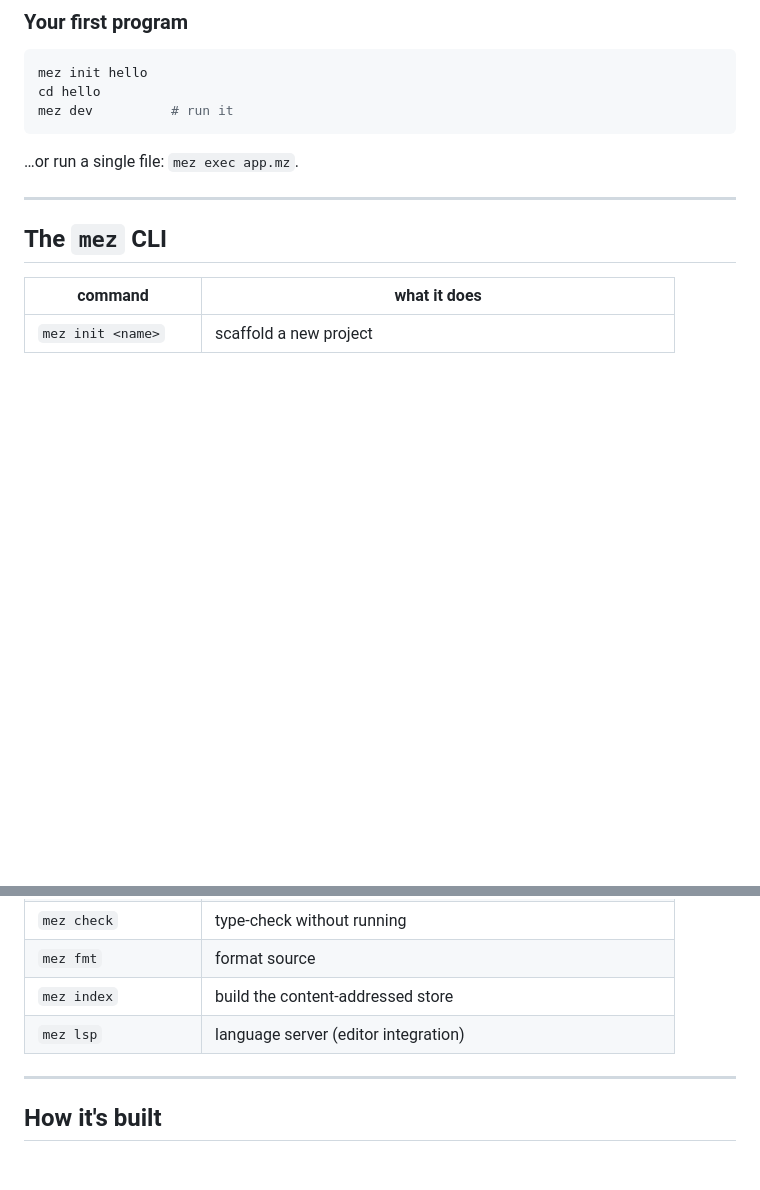
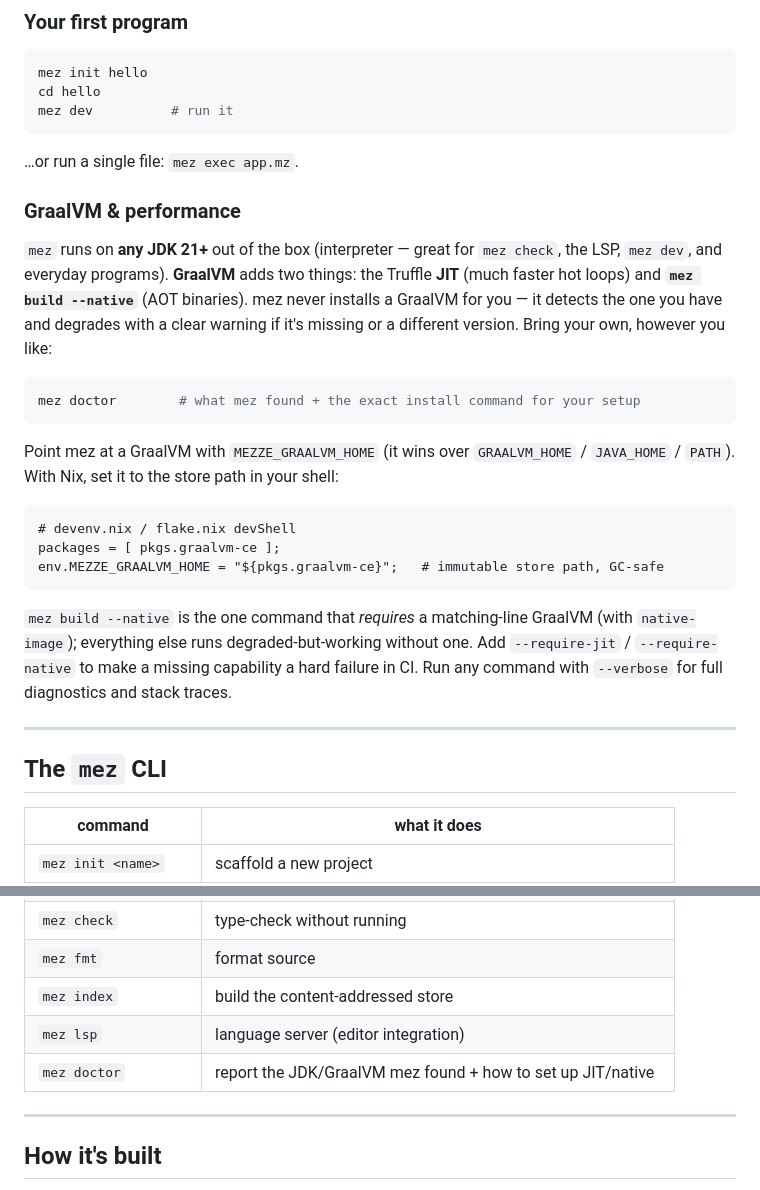
Before and after one commit to mezze-lang/mezze, a Markdown page: README.md, 2 parts joined by grey strips. Rendered like a GitHub page; blank space fills up the shorter version.

Commit message:
docs(readme): GraalVM & performance section — BYO, mez doctor, MEZZE_GRAALVM_HOME
T7 (docs part): user-facing setup reference in the README — mez runs on any JDK
21+ (interpreter); GraalVM adds JIT + native builds; mez detects, never installs;
`mez doctor` advises; MEZZE_GRAALVM_HOME is the one contract (with the Nix
devenv/flake store-path pattern); --native is the only path that requires a
matching GraalVM; --require-jit/--require-native for CI; --verbose for
diagnostics. Adds `mez doctor` to the CLI table.

Claude-Session: https://claude.ai/code/session_015NL426NxgwrVc83atGQZe4

````diff
--- a/README.md
+++ b/README.md
@@ -111,6 +111,33 @@ mez dev          # run it
 
 …or run a single file: `mez exec app.mz`.
 
+### GraalVM & performance
+
+`mez` runs on **any JDK 21+** out of the box (interpreter — great for `mez check`,
+the LSP, `mez dev`, and everyday programs). **GraalVM** adds two things: the
+Truffle **JIT** (much faster hot loops) and **`mez build --native`** (AOT
+binaries). mez never installs a GraalVM for you — it detects the one you have and
+degrades with a clear warning if it's missing or a different version. Bring your
+own, however you like:
+
+```bash
+mez doctor        # what mez found + the exact install command for your setup
+```
+
+Point mez at a GraalVM with `MEZZE_GRAALVM_HOME` (it wins over `GRAALVM_HOME` /
+`JAVA_HOME` / `PATH`). With Nix, set it to the store path in your shell:
+
+```nix
+# devenv.nix / flake.nix devShell
+packages = [ pkgs.graalvm-ce ];
+env.MEZZE_GRAALVM_HOME = "${pkgs.graalvm-ce}";   # immutable store path, GC-safe
+```
+
+`mez build --native` is the one command that *requires* a matching-line GraalVM
+(with `native-image`); everything else runs degraded-but-working without one. Add
+`--require-jit` / `--require-native` to make a missing capability a hard failure
+in CI. Run any command with `--verbose` for full diagnostics and stack traces.
+
 ---
 
 ## The `mez` CLI
@@ -125,6 +152,7 @@ mez dev          # run it
 | `mez fmt` | format source |
 | `mez index` | build the content-addressed store |
 | `mez lsp` | language server (editor integration) |
+| `mez doctor` | report the JDK/GraalVM mez found + how to set up JIT/native |
 
 ---
 
````
